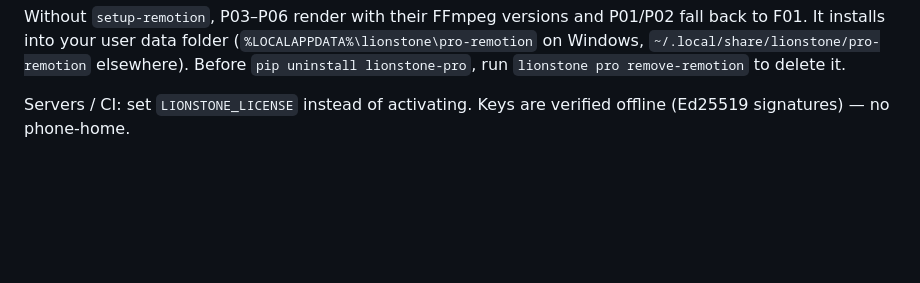
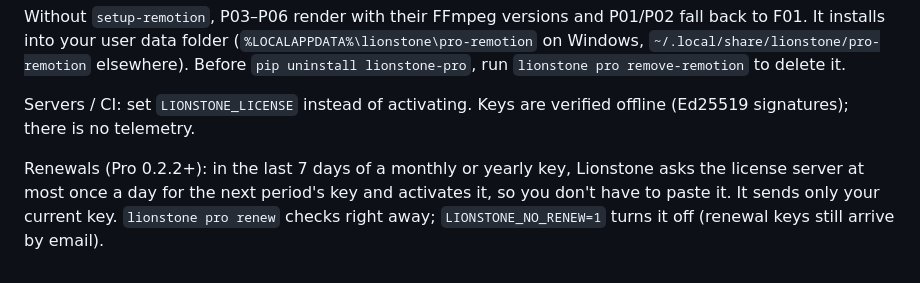
Before and after one commit to isarslantas-png/lionstone, a Markdown page: docs/PRO.md, the part around the change. GitHub-like rendering; blank space fills up the shorter version.

Commit message:
docs/PRO.md: Pro 0.2.2 renews membership keys automatically near expiry
Co-Authored-By: Claude Opus 5.5 <noreply@anthropic.com>

```diff
--- a/docs/PRO.md
+++ b/docs/PRO.md
@@ -74,4 +74,6 @@ It installs into your user data folder (`%LOCALAPPDATA%\lionstone\pro-remotion`
 `~/.local/share/lionstone/pro-remotion` elsewhere). Before `pip uninstall lionstone-pro`, run
 `lionstone pro remove-remotion` to delete it.
 
-Servers / CI: set `LIONSTONE_LICENSE` instead of activating. Keys are verified offline (Ed25519 signatures) — no phone-home.
+Servers / CI: set `LIONSTONE_LICENSE` instead of activating. Keys are verified offline (Ed25519 signatures); there is no telemetry.
+
+Renewals (Pro 0.2.2+): in the last 7 days of a monthly or yearly key, Lionstone asks the license server at most once a day for the next period's key and activates it, so you don't have to paste it. It sends only your current key. `lionstone pro renew` checks right away; `LIONSTONE_NO_RENEW=1` turns it off (renewal keys still arrive by email).
```
